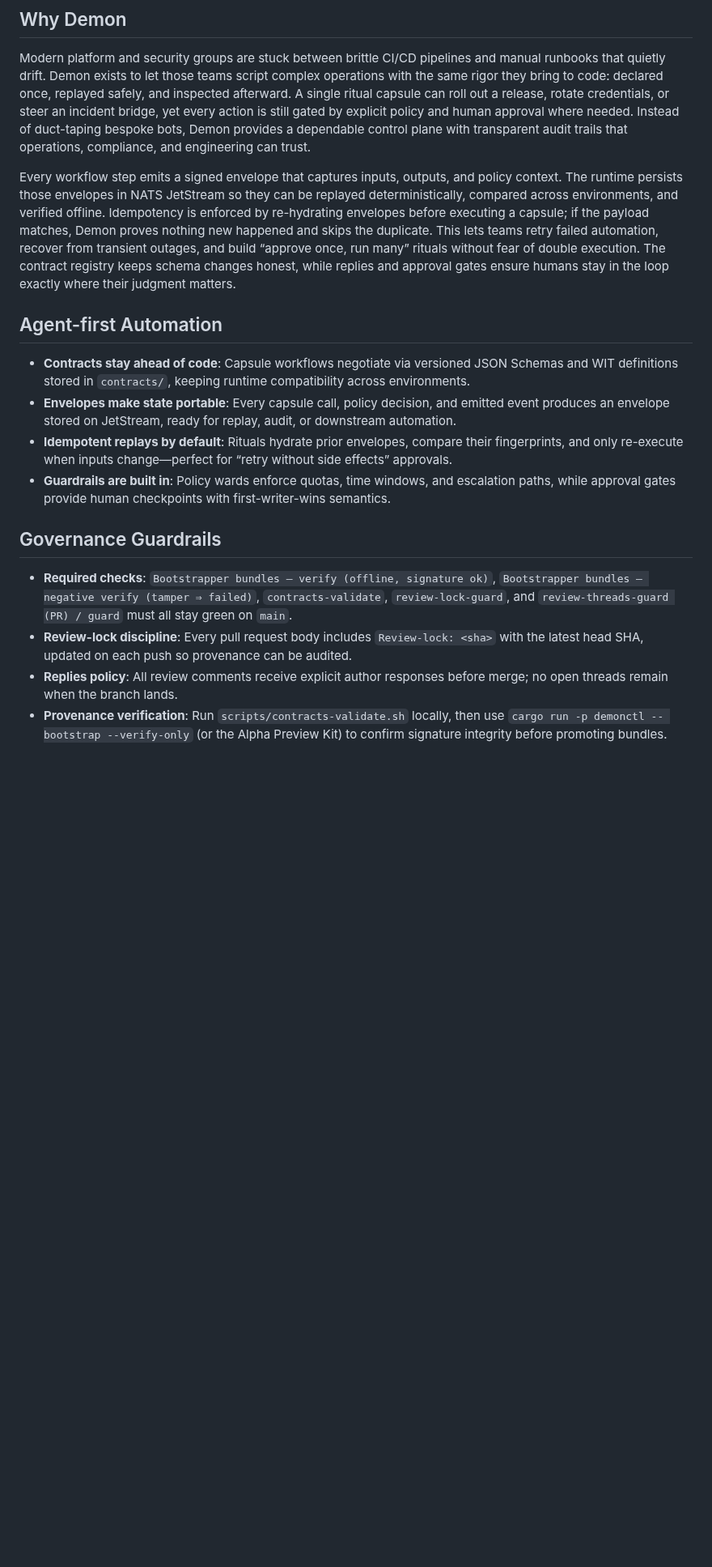
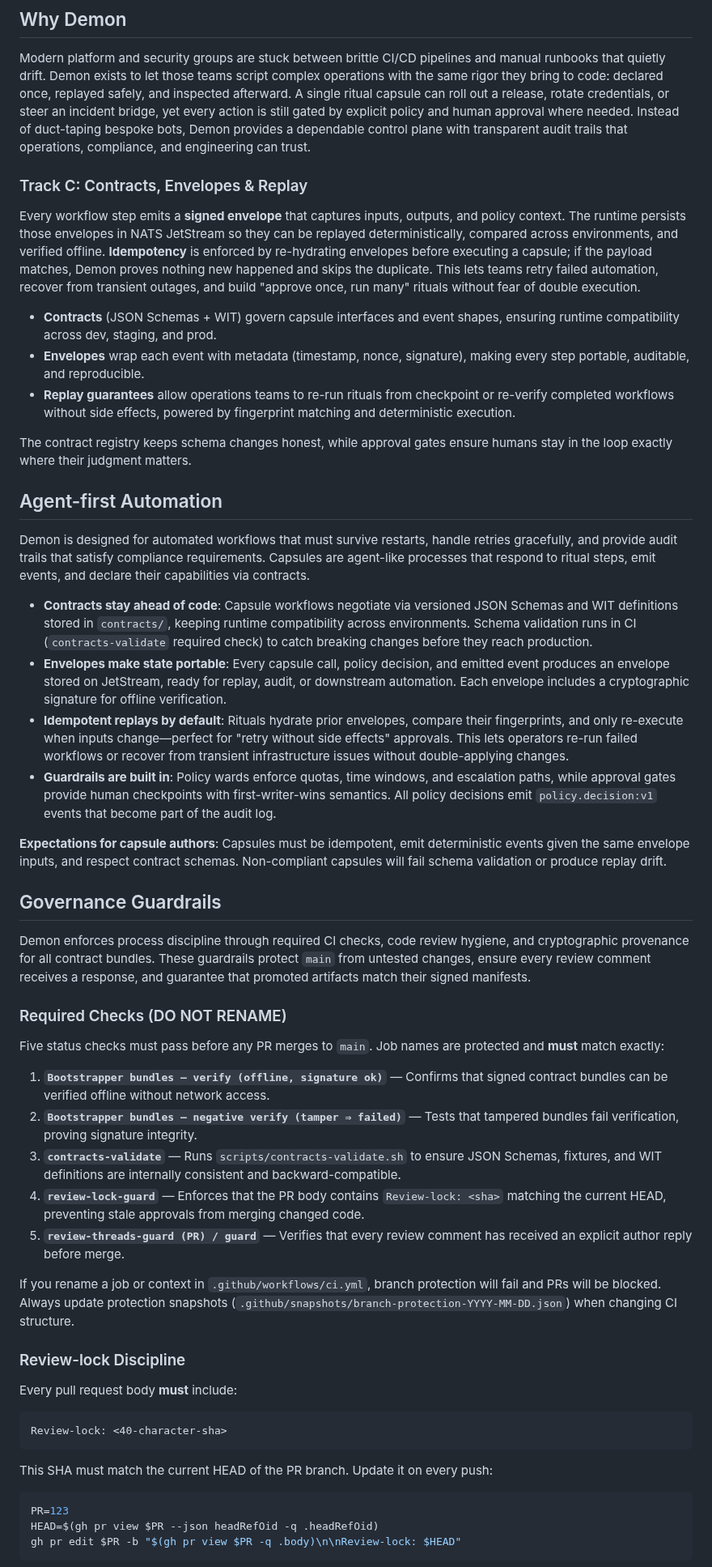
Before and after one commit to afewell-hh/Demon, a Markdown page: README.md, the part around one of its changes. Shown at 81% size. Rendered like a GitHub page; blank space fills up the shorter version.

Commit message:
docs: refresh README for Track C storytelling
Adds Track C narrative, enhanced agent-first automation section, and expanded
governance guardrails to README.md per story #207.

Track C section explains contracts, envelopes, and replay guarantees for
customer audiences. Agent-first automation clarifies capsule expectations
(idempotency, deterministic events, schema compliance). Governance guardrails
details five required checks with DO NOT RENAME warning, Review-lock discipline,
replies policy, and provenance verification workflows.

Messaging stays consistent with docs/mvp/01-mvp-contract.md and
docs/process/PM_REBOOT_PLAYBOOK.md.

Fixes #207

🤖 Generated with [Claude Code](https://claude.com/claude-code)

Co-Authored-By: Claude <noreply@anthropic.com>

````diff
--- a/README.md
+++ b/README.md
@@ -9,18 +9,56 @@
 
 Modern platform and security groups are stuck between brittle CI/CD pipelines and manual runbooks that quietly drift. Demon exists to let those teams script complex operations with the same rigor they bring to code: declared once, replayed safely, and inspected afterward. A single ritual capsule can roll out a release, rotate credentials, or steer an incident bridge, yet every action is still gated by explicit policy and human approval where needed. Instead of duct-taping bespoke bots, Demon provides a dependable control plane with transparent audit trails that operations, compliance, and engineering can trust.
 
-Every workflow step emits a signed envelope that captures inputs, outputs, and policy context. The runtime persists those envelopes in NATS JetStream so they can be replayed deterministically, compared across environments, and verified offline. Idempotency is enforced by re-hydrating envelopes before executing a capsule; if the payload matches, Demon proves nothing new happened and skips the duplicate. This lets teams retry failed automation, recover from transient outages, and build “approve once, run many” rituals without fear of double execution. The contract registry keeps schema changes honest, while replies and approval gates ensure humans stay in the loop exactly where their judgment matters.
+### Track C: Contracts, Envelopes & Replay
+
+Every workflow step emits a **signed envelope** that captures inputs, outputs, and policy context. The runtime persists those envelopes in NATS JetStream so they can be replayed deterministically, compared across environments, and verified offline. **Idempotency** is enforced by re-hydrating envelopes before executing a capsule; if the payload matches, Demon proves nothing new happened and skips the duplicate. This lets teams retry failed automation, recover from transient outages, and build "approve once, run many" rituals without fear of double execution.
+
+- **Contracts** (JSON Schemas + WIT) govern capsule interfaces and event shapes, ensuring runtime compatibility across dev, staging, and prod.
+- **Envelopes** wrap each event with metadata (timestamp, nonce, signature), making every step portable, auditable, and reproducible.
+- **Replay guarantees** allow operations teams to re-run rituals from checkpoint or re-verify completed workflows without side effects, powered by fingerprint matching and deterministic execution.
+
+The contract registry keeps schema changes honest, while approval gates ensure humans stay in the loop exactly where their judgment matters.
 
 ## Agent-first Automation
 
-- **Contracts stay ahead of code**: Capsule workflows negotiate via versioned JSON Schemas and WIT definitions stored in `contracts/`, keeping runtime compatibility across environments.
-- **Envelopes make state portable**: Every capsule call, policy decision, and emitted event produces an envelope stored on JetStream, ready for replay, audit, or downstream automation.
-- **Idempotent replays by default**: Rituals hydrate prior envelopes, compare their fingerprints, and only re-execute when inputs change—perfect for “retry without side effects” approvals.
-- **Guardrails are built in**: Policy wards enforce quotas, time windows, and escalation paths, while approval gates provide human checkpoints with first-writer-wins semantics.
+Demon is designed for automated workflows that must survive restarts, handle retries gracefully, and provide audit trails that satisfy compliance requirements. Capsules are agent-like processes that respond to ritual steps, emit events, and declare their capabilities via contracts.
+
+- **Contracts stay ahead of code**: Capsule workflows negotiate via versioned JSON Schemas and WIT definitions stored in `contracts/`, keeping runtime compatibility across environments. Schema validation runs in CI (`contracts-validate` required check) to catch breaking changes before they reach production.
+- **Envelopes make state portable**: Every capsule call, policy decision, and emitted event produces an envelope stored on JetStream, ready for replay, audit, or downstream automation. Each envelope includes a cryptographic signature for offline verification.
+- **Idempotent replays by default**: Rituals hydrate prior envelopes, compare their fingerprints, and only re-execute when inputs change—perfect for "retry without side effects" approvals. This lets operators re-run failed workflows or recover from transient infrastructure issues without double-applying changes.
+- **Guardrails are built in**: Policy wards enforce quotas, time windows, and escalation paths, while approval gates provide human checkpoints with first-writer-wins semantics. All policy decisions emit `policy.decision:v1` events that become part of the audit log.
+
+**Expectations for capsule authors**: Capsules must be idempotent, emit deterministic events given the same envelope inputs, and respect contract schemas. Non-compliant capsules will fail schema validation or produce replay drift.
 
 ## Governance Guardrails
 
-- **Required checks**: `Bootstrapper bundles — verify (offline, signature ok)`, `Bootstrapper bundles — negative verify (tamper ⇒ failed)`, `contracts-validate`, `review-lock-guard`, and `review-threads-guard (PR) / guard` must all stay green on `main`.
-- **Review-lock discipline**: Every pull request body includes `Review-lock: <sha>` with the latest head SHA, updated on each push so provenance can be audited.
-- **Replies policy**: All review comments receive explicit author responses before merge; no open threads remain when the branch lands.
-- **Provenance verification**: Run `scripts/contracts-validate.sh` locally, then use `cargo run -p demonctl -- bootstrap --verify-only` (or the Alpha Preview Kit) to confirm signature integrity before promoting bundles.
+Demon enforces process discipline through required CI checks, code review hygiene, and cryptographic provenance for all contract bundles. These guardrails protect `main` from untested changes, ensure every review comment receives a response, and guarantee that promoted artifacts match their signed manifests.
+
+### Required Checks (DO NOT RENAME)
+
+Five status checks must pass before any PR merges to `main`. Job names are protected and **must** match exactly:
+
+1. **`Bootstrapper bundles — verify (offline, signature ok)`** — Confirms that signed contract bundles can be verified offline without network access.
+2. **`Bootstrapper bundles — negative verify (tamper ⇒ failed)`** — Tests that tampered bundles fail verification, proving signature integrity.
+3. **`contracts-validate`** — Runs `scripts/contracts-validate.sh` to ensure JSON Schemas, fixtures, and WIT definitions are internally consistent and backward-compatible.
+4. **`review-lock-guard`** — Enforces that the PR body contains `Review-lock: <sha>` matching the current HEAD, preventing stale approvals from merging changed code.
+5. **`review-threads-guard (PR) / guard`** — Verifies that every review comment has received an explicit author reply before merge.
+
+If you rename a job or context in `.github/workflows/ci.yml`, branch protection will fail and PRs will be blocked. Always update protection snapshots (`.github/snapshots/branch-protection-YYYY-MM-DD.json`) when changing CI structure.
+
+### Review-lock Discipline
+
+Every pull request body **must** include:
+
+```
+Review-lock: <40-character-sha>
+```
+
+This SHA must match the current HEAD of the PR branch. Update it on every push:
+
+```bash
+PR=123
+HEAD=$(gh pr view $PR --json headRefOid -q .headRefOid)
+gh pr edit $PR -b "$(gh pr view $PR -q .body)\n\nReview-lock: $HEAD"
+```
+
````
Also changed, not shown: other parts of README.md (+25 -0 lines).
